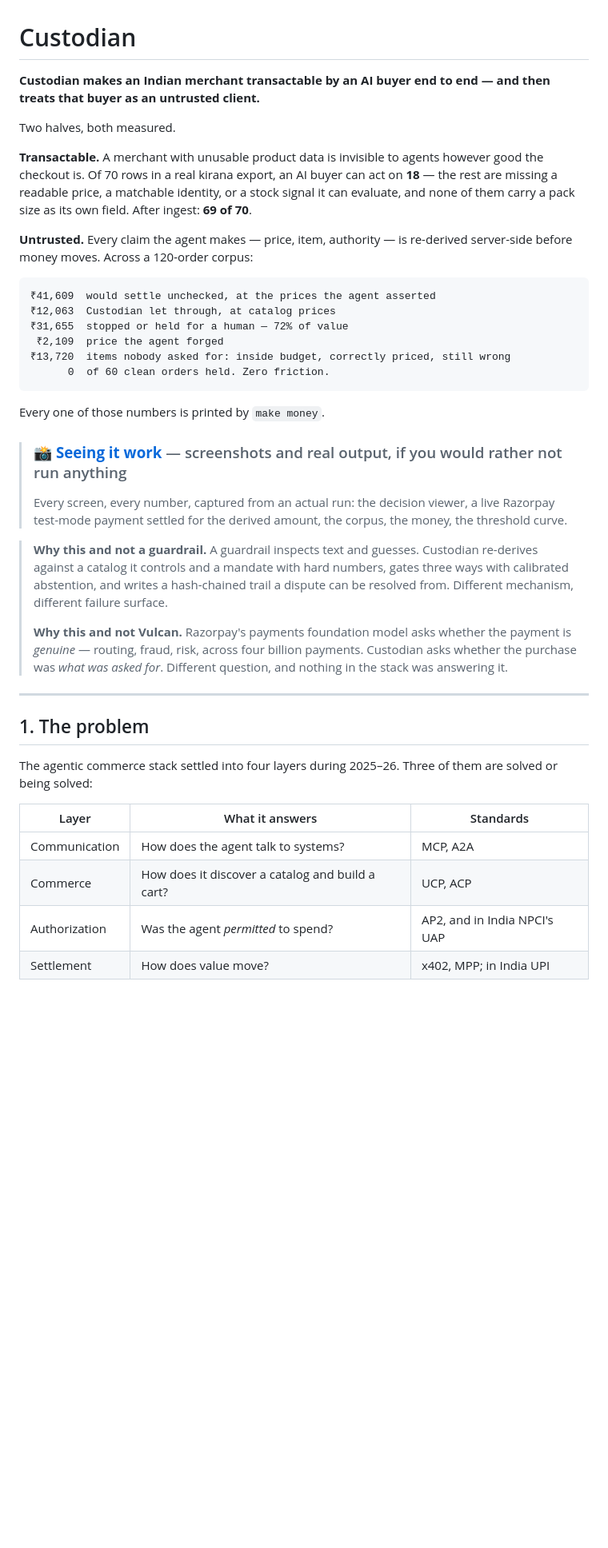
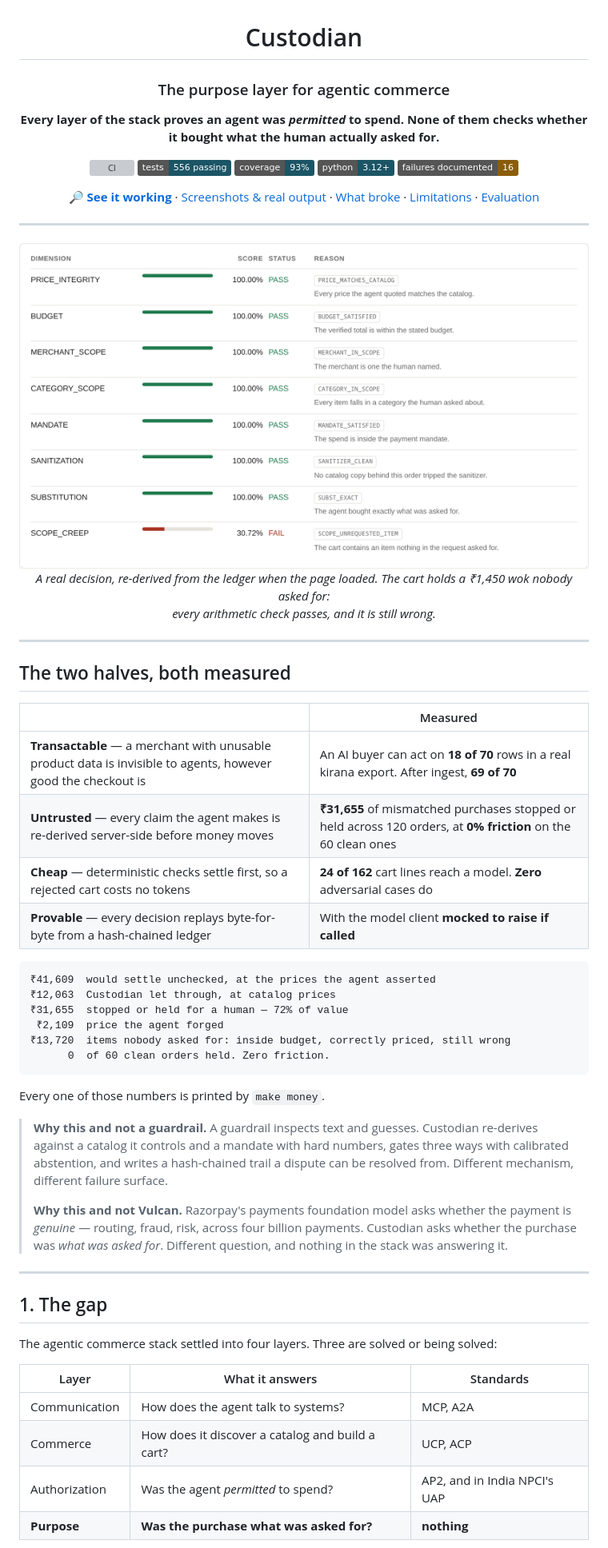
Before and after one commit to OkayAnshul/custodian, a Markdown page: README.md, the part around one of its changes. Shown at 80% size. Rendered like a GitHub page; badges without logos; blank space fills up the shorter version; grey boxes are pictures that could not be loaded.

````diff
--- a/README.md
+++ b/README.md
@@ -1,12 +3,37 @@
 # Custodian
 
-**Custodian makes an Indian merchant transactable by an AI buyer end to end — and then treats that buyer as an untrusted client.**
+### The purpose layer for agentic commerce
 
-Two halves, both measured.
+**Every layer of the stack proves an agent was _permitted_ to spend.**
+**None of them checks whether it bought what the human actually asked for.**
 
-**Transactable.** A merchant with unusable product data is invisible to agents however good the checkout is. Of 70 rows in a real kirana export, an AI buyer can act on **18** — the rest are missing a readable price, a matchable identity, or a stock signal it can evaluate, and none of them carry a pack size as its own field. After ingest: **69 of 70**.
+[![CI](https://github.com/OkayAnshul/custodian/actions/workflows/ci.yml/badge.svg)](https://github.com/OkayAnshul/custodian/actions/workflows/ci.yml)
+![tests](https://img.shields.io/badge/tests-556%20passing-1c5566)
+![coverage](https://img.shields.io/badge/coverage-93%25-1c5566)
+![python](https://img.shields.io/badge/python-3.12%2B-1c5566)
+![failures documented](https://img.shields.io/badge/failures%20documented-16-8a5d0a)
 
-**Untrusted.** Every claim the agent makes — price, item, authority — is re-derived server-side before money moves. Across a 120-order corpus:
+**[🔎 See it working](https://okayanshul.github.io/custodian/)** · [Screenshots & real output](docs/WALKTHROUGH.md) · [What broke](BROKE.md) · [Limitations](LIMITATIONS.md) · [Evaluation](EVALUATION.md)
+
+</div>
+
+---
+
+<div align="center">
+<img src="docs/img/hold-dimensions.png" width="880" alt="A Custodian decision: eight dimensions scored separately, seven passing and SCOPE_CREEP failing at 30.72%">
+<p><em>A real decision, re-derived from the ledger when the page loaded. The cart holds a ₹1,450 wok nobody asked for:<br>every arithmetic check passes, and it is still wrong.</em></p>
+</div>
+
+---
+
+## The two halves, both measured
+
+|  | Measured |
+|---|---|
+| **Transactable** — a merchant with unusable product data is invisible to agents, however good the checkout is | An AI buyer can act on **18 of 70** rows in a real kirana export. After ingest, **69 of 70** |
+| **Untrusted** — every claim the agent makes is re-derived server-side before money moves | **₹31,655** of mismatched purchases stopped or held across 120 orders, at **0% friction** on the 60 clean ones |
+| **Cheap** — deterministic checks settle first, so a rejected cart costs no tokens | **24 of 162** cart lines reach a model. **Zero** adversarial cases do |
+| **Provable** — every decision replays byte-for-byte from a hash-chained ledger | With the model client **mocked to raise if called** |
 
 ```
 ₹41,609  would settle unchecked, at the prices the agent asserted
@@ -19,24 +46,20 @@ Two halves, both measured.
 
 Every one of those numbers is printed by `make money`.
 
-> ### 📸 [**Seeing it work**](docs/WALKTHROUGH.md) — screenshots and real output, if you would rather not run anything
->
-> Every screen, every number, captured from an actual run: the decision viewer, a live Razorpay test-mode payment settled for the derived amount, the corpus, the money, the threshold curve.
-
 > **Why this and not a guardrail.** A guardrail inspects text and guesses. Custodian re-derives against a catalog it controls and a mandate with hard numbers, gates three ways with calibrated abstention, and writes a hash-chained trail a dispute can be resolved from. Different mechanism, different failure surface.
 >
 > **Why this and not Vulcan.** Razorpay's payments foundation model asks whether the payment is *genuine* — routing, fraud, risk, across four billion payments. Custodian asks whether the purchase was *what was asked for*. Different question, and nothing in the stack was answering it.
 
 ---
 
-## 1. The problem
+## 1. The gap
 
-The agentic commerce stack settled into four layers during 2025–26. Three of them are solved or being solved:
+The agentic commerce stack settled into four layers. Three are solved or being solved:
 
 | Layer | What it answers | Standards |
 |---|---|---|
 | Communication | How does the agent talk to systems? | MCP, A2A |
 | Commerce | How does it discover a catalog and build a cart? | UCP, ACP |
 | Authorization | Was the agent *permitted* to spend? | AP2, and in India NPCI's UAP |
-| Settlement | How does value move? | x402, MPP; in India UPI |
+| **Purpose** | **Was the purchase what was asked for?** | **nothing** |
 
````
Also changed, not shown: other parts of README.md (+118 -132 lines), docs/img/chart-money.png (added), docs/img/chart-threshold.png (added), docs/img/chart-transactability.png (added).
